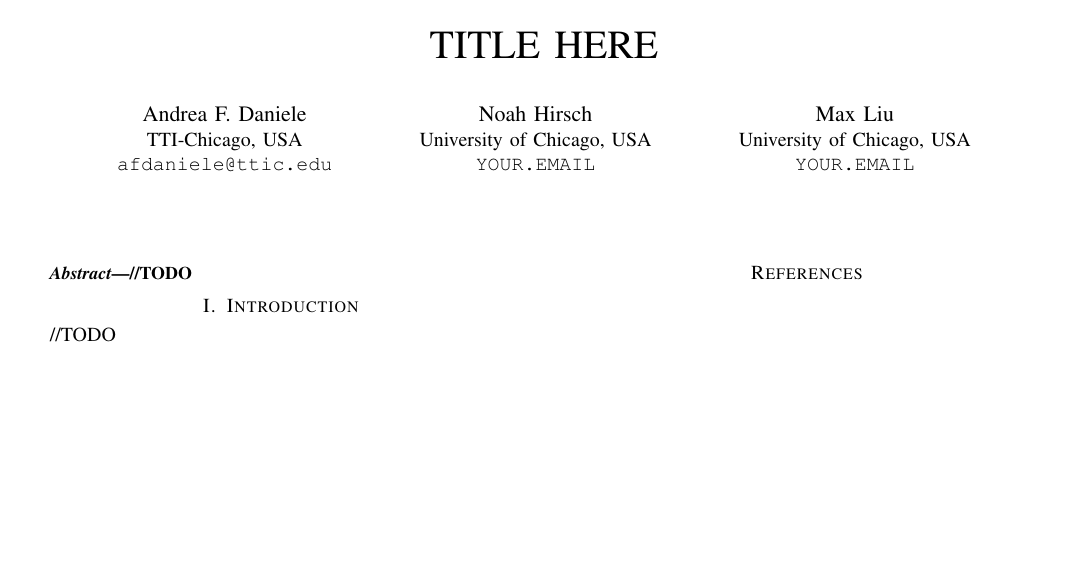
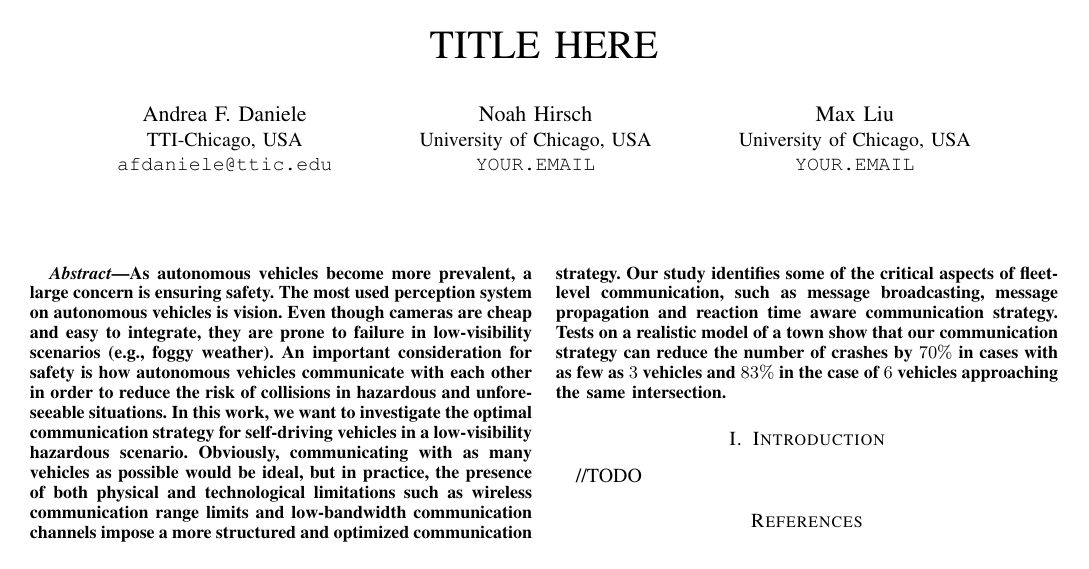
Before and after one commit to maxxliu/Mobile_Computing, a LaTeX paper (final_project/Report/mcomp-report.tex, which reads final_project/Report/mcomp-abstract.tex): the whole page. Compiled offline with pdfLaTeX.

Commit message:
abstract completed

```diff
--- a/final_project/Report/mcomp-abstract.tex
+++ b/final_project/Report/mcomp-abstract.tex
@@ -1,3 +1,17 @@
 \begin{abstract}
-    //TODO
+As autonomous vehicles become more prevalent, a large concern is ensuring safety.
+The most used perception system on autonomous vehicles is vision. Even though cameras are
+cheap and easy to integrate, they are prone to failure in low-visibility scenarios (e.g., foggy weather).
+An important consideration for safety is how autonomous vehicles communicate with each other in order
+to reduce the risk of collisions in hazardous and unforeseeable situations.
+In this work, we want to investigate the optimal communication strategy for self-driving vehicles
+in a low-visibility hazardous scenario.
+Obviously, communicating with as many vehicles as possible would be ideal, but in practice, the presence of
+both physical and technological limitations such as wireless communication range limits and low-bandwidth
+communication channels impose a more structured and optimized communication strategy.
+Our study identifies some of the critical aspects of fleet-level communication, such as message broadcasting,
+message propagation and reaction time aware communication strategy.
+Tests on a realistic model of a town show that our communication strategy can reduce the number of
+crashes by $70\%$ in cases with as few as $3$ vehicles and $83\%$ in the case of $6$ vehicles approaching
+the same intersection.
 \end{abstract}
```
